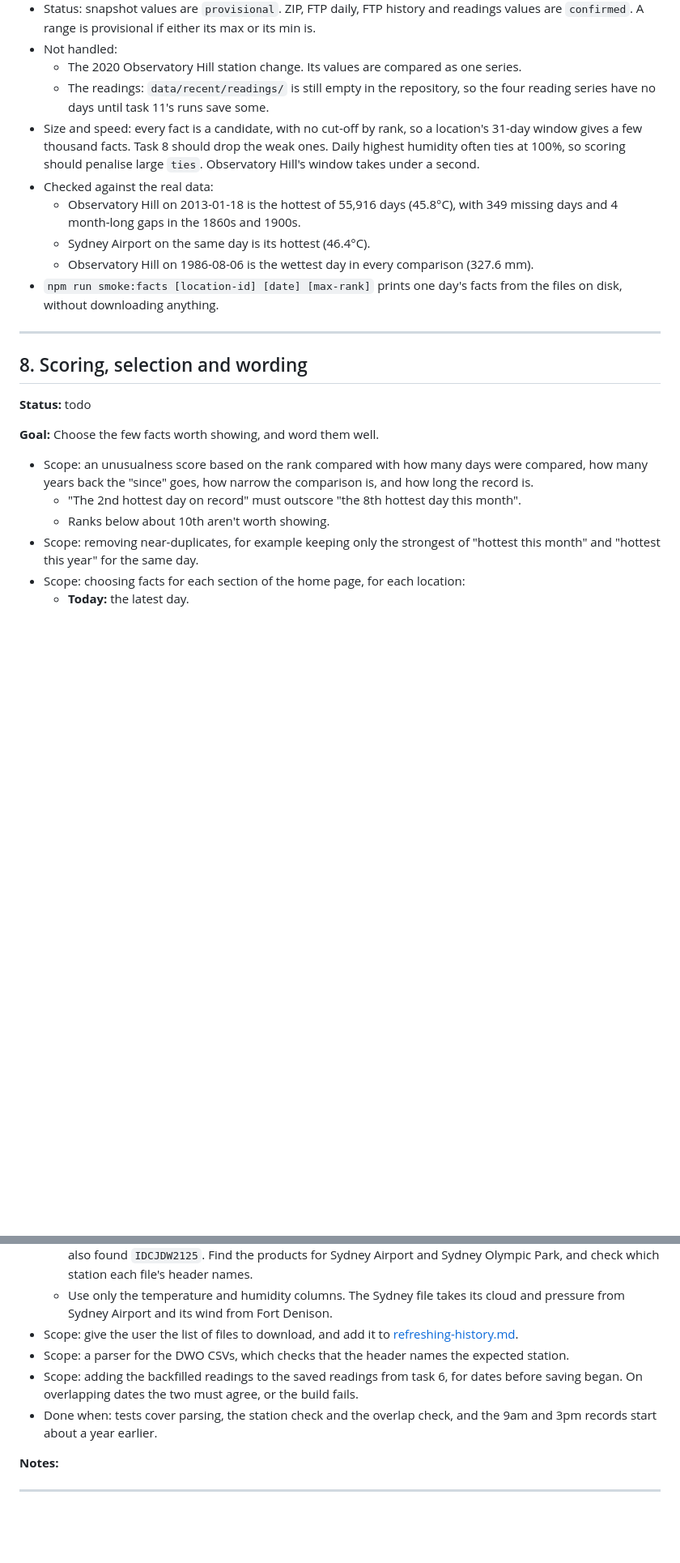
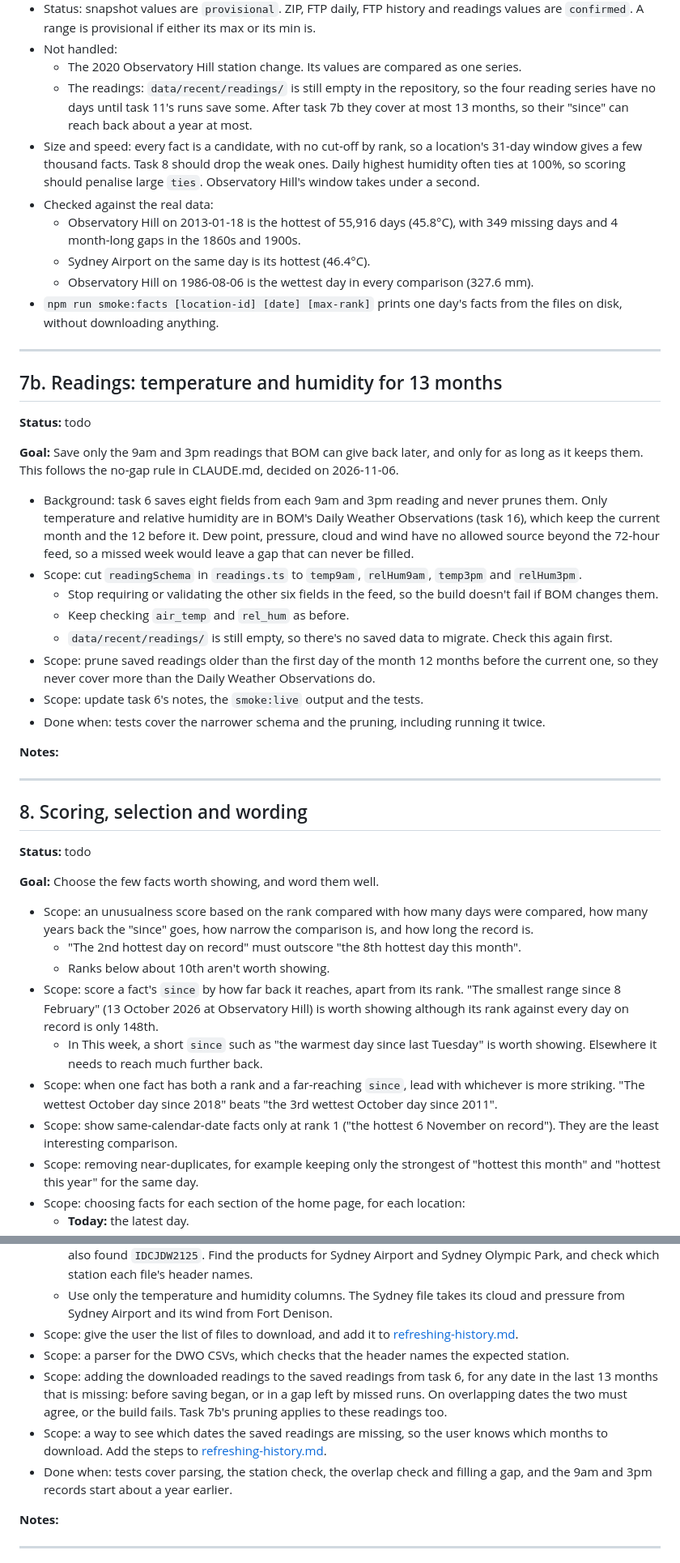
Before and after one commit to chris14b/weather-records, a Markdown page: docs/PLAN.md, 2 parts joined by grey strips. Shown at 81% size. Rendered like a GitHub page; blank space fills up the shorter version.

Commit message:
Keep only data BOM still offers, and plan more facts
Missed runs must never leave a permanent gap, so the 9am and 3pm
readings shrink to temperature and humidity for 13 months (new task 7b),
which the Daily Weather Observations can fill by hand (task 16).

Also plan day-to-day change facts (task 9) and note how task 8 should
score and word "since" and same-date facts.

Co-Authored-By: Claude Opus 5.5 <noreply@anthropic.com>

```diff
--- a/docs/PLAN.md
+++ b/docs/PLAN.md
@@ -255,13 +255,32 @@ Statuses: `todo`, `in progress`, `done`, `blocked`, `deferred` (skip until the u
 - Status: snapshot values are `provisional`. ZIP, FTP daily, FTP history and readings values are `confirmed`. A range is provisional if either its max or its min is.
 - Not handled:
   - The 2020 Observatory Hill station change. Its values are compared as one series.
-  - The readings: `data/recent/readings/` is still empty in the repository, so the four reading series have no days until task 11's runs save some.
+  - The readings: `data/recent/readings/` is still empty in the repository, so the four reading series have no days until task 11's runs save some. After task 7b they cover at most 13 months, so their "since" can reach back about a year at most.
 - Size and speed: every fact is a candidate, with no cut-off by rank, so a location's 31-day window gives a few thousand facts. Task 8 should drop the weak ones. Daily highest humidity often ties at 100%, so scoring should penalise large `ties`. Observatory Hill's window takes under a second.
 - Checked against the real data:
   - Observatory Hill on 2013-01-18 is the hottest of 55,916 days (45.8°C), with 349 missing days and 4 month-long gaps in the 1860s and 1900s.
   - Sydney Airport on the same day is its hottest (46.4°C).
   - Observatory Hill on 1986-08-06 is the wettest day in every comparison (327.6 mm).
 - `npm run smoke:facts [location-id] [date] [max-rank]` prints one day's facts from the files on disk, without downloading anything.
+
+---
+
+## 7b. Readings: temperature and humidity for 13 months
+
+**Status:** todo
+
+**Goal:** Save only the 9am and 3pm readings that BOM can give back later, and only for as long as it keeps them. This follows the no-gap rule in CLAUDE.md, decided on 2026-11-06.
+
+- Background: task 6 saves eight fields from each 9am and 3pm reading and never prunes them. Only temperature and relative humidity are in BOM's Daily Weather Observations (task 16), which keep the current month and the 12 before it. Dew point, pressure, cloud and wind have no allowed source beyond the 72-hour feed, so a missed week would leave a gap that can never be filled.
+- Scope: cut `readingSchema` in `readings.ts` to `temp9am`, `relHum9am`, `temp3pm` and `relHum3pm`.
+  - Stop requiring or validating the other six fields in the feed, so the build doesn't fail if BOM changes them.
+  - Keep checking `air_temp` and `rel_hum` as before.
+  - `data/recent/readings/` is still empty, so there's no saved data to migrate. Check this again first.
+- Scope: prune saved readings older than the first day of the month 12 months before the current one, so they never cover more than the Daily Weather Observations do.
+- Scope: update task 6's notes, the `smoke:live` output and the tests.
+- Done when: tests cover the narrower schema and the pruning, including running it twice.
+
+**Notes:**
 
 ---
 
@@ -274,6 +293,10 @@ Statuses: `todo`, `in progress`, `done`, `blocked`, `deferred` (skip until the u
 - Scope: an unusualness score based on the rank compared with how many days were compared, how many years back the "since" goes, how narrow the comparison is, and how long the record is.
   - "The 2nd hottest day on record" must outscore "the 8th hottest day this month".
   - Ranks below about 10th aren't worth showing.
+- Scope: score a fact's `since` by how far back it reaches, apart from its rank. "The smallest range since 8 February" (13 October 2026 at Observatory Hill) is worth showing although its rank against every day on record is only 148th.
+  - In This week, a short `since` such as "the warmest day since last Tuesday" is worth showing. Elsewhere it needs to reach much further back.
+- Scope: when one fact has both a rank and a far-reaching `since`, lead with whichever is more striking. "The wettest October day since 2018" beats "the 3rd wettest October day since 2011".
+- Scope: show same-calendar-date facts only at rank 1 ("the hottest 6 November on record"). They are the least interesting comparison.
 - Scope: removing near-duplicates, for example keeping only the strongest of "hottest this month" and "hottest this year" for the same day.
 - Scope: choosing facts for each section of the home page, for each location:
   - **Today:** the latest day.
@@ -424,8 +451,9 @@ Statuses: `todo`, `in progress`, `done`, `blocked`, `deferred` (skip until the u
   - Use only the temperature and humidity columns. The Sydney file takes its cloud and pressure from Sydney Airport and its wind from Fort Denison.
 - Scope: give the user the list of files to download, and add it to [refreshing-history.md](refreshing-history.md).
 - Scope: a parser for the DWO CSVs, which checks that the header names the expected station.
-- Scope: adding the backfilled readings to the saved readings from task 6, for dates before saving began. On overlapping dates the two must agree, or the build fails.
-- Done when: tests cover parsing, the station check and the overlap check, and the 9am and 3pm records start about a year earlier.
+- Scope: adding the downloaded readings to the saved readings from task 6, for any date in the last 13 months that is missing: before saving began, or in a gap left by missed runs. On overlapping dates the two must agree, or the build fails. Task 7b's pruning applies to these readings too.
+- Scope: a way to see which dates the saved readings are missing, so the user knows which months to download. Add the steps to [refreshing-history.md](refreshing-history.md).
+- Done when: tests cover parsing, the station check, the overlap check and filling a gap, and the 9am and 3pm records start about a year earlier.
 
 **Notes:**
 
```
Also changed, not shown: other parts of docs/PLAN.md (+7 -3 lines), CLAUDE.md (+2 -1 lines).
